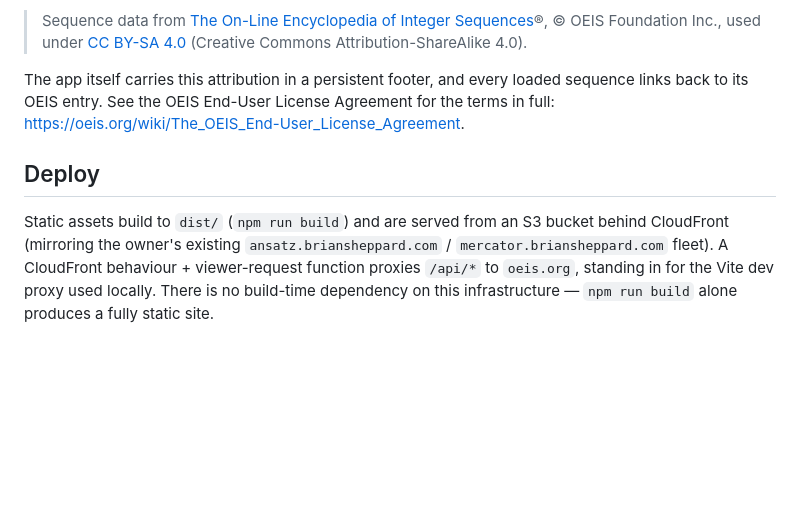
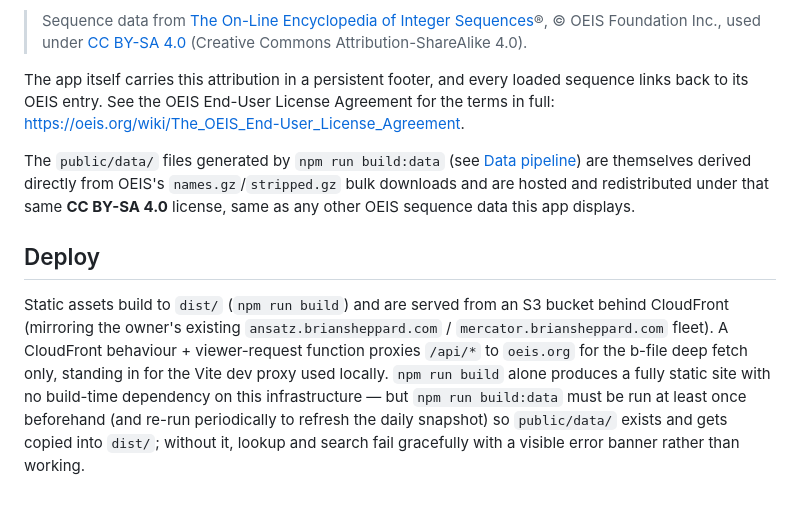
Before and after one commit to bshepp/integer-sequence-visualizer, a Markdown page: README.md, the part around one of its changes. Drawn GitHub-style; blank space fills up the shorter version.

```diff
--- a/README.md
+++ b/README.md
@@ -67,12 +121,22 @@ loaded sequence links back to its OEIS entry. See the OEIS End-User License
 Agreement for the terms in full:
 <https://oeis.org/wiki/The_OEIS_End-User_License_Agreement>.
 
+The `public/data/` files generated by `npm run build:data` (see
+[Data pipeline](#data-pipeline)) are themselves derived directly from
+OEIS's `names.gz`/`stripped.gz` bulk downloads and are hosted and
+redistributed under that same **CC BY-SA 4.0** license, same as any other
+OEIS sequence data this app displays.
+
 ## Deploy
 
 Static assets build to `dist/` (`npm run build`) and are served from an S3
 bucket behind CloudFront (mirroring the owner's existing
 `ansatz.briansheppard.com` / `mercator.briansheppard.com` fleet). A
 CloudFront behaviour + viewer-request function proxies `/api/*` to
-`oeis.org`, standing in for the Vite dev proxy used locally. There is no
-build-time dependency on this infrastructure — `npm run build` alone
-produces a fully static site.
+`oeis.org` for the b-file deep fetch only, standing in for the Vite dev
+proxy used locally. `npm run build` alone produces a fully static site with
+no build-time dependency on this infrastructure — but `npm run build:data`
+must be run at least once beforehand (and re-run periodically to refresh
+the daily snapshot) so `public/data/` exists and gets copied into `dist/`;
+without it, lookup and search fail gracefully with a visible error banner
+rather than working.
```
Also changed, not shown: other parts of README.md (+63 -9 lines).
